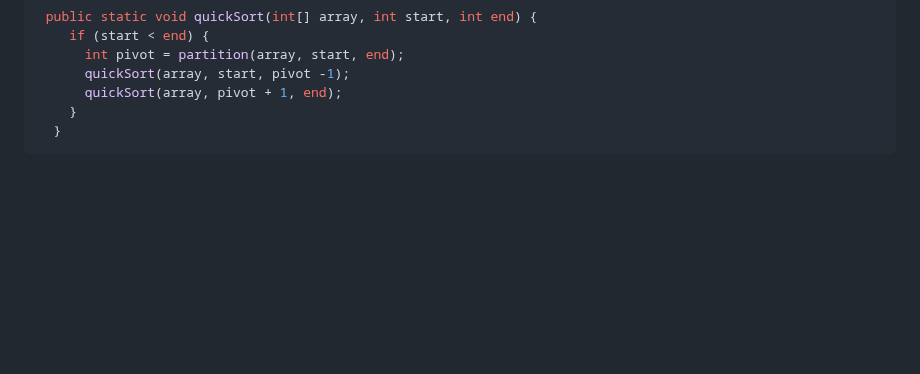
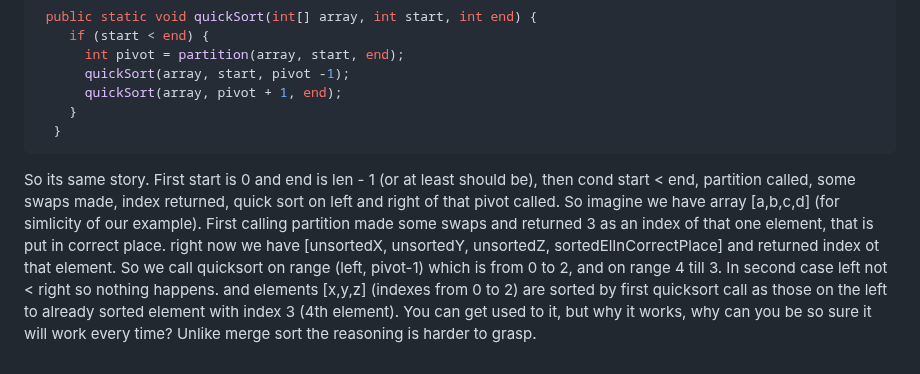
Before and after one commit to Konrad-Jalowy/mycodingnotes, a Markdown page: vanilla-js/algorithms/README.md, the part around the change. Drawn GitHub-style; blank space fills up the shorter version.

````diff
--- a/vanilla-js/algorithms/README.md
+++ b/vanilla-js/algorithms/README.md
@@ -587,3 +587,8 @@ Also start being < end is good condition for main func to exit. Heres java versi
     }
   }
 ```
+So its same story. First start is 0 and end is len - 1 (or at least should be), then cond start < end, partition called, some swaps made, index returned, quick sort on left and right of that pivot called. </br>
+So imagine we have array [a,b,c,d] (for simlicity of our example). First calling partition made some swaps and returned 3 as an index of that one element, that is put in correct place. </br>
+right now we have [unsortedX, unsortedY, unsortedZ, sortedElInCorrectPlace] and returned index ot that element. </br>
+So we call quicksort on range (left, pivot-1) which is from 0 to 2, and on range 4 till 3. In second case left not < right so nothing happens. and elements [x,y,z] (indexes from 0 to 2) are sorted by first quicksort call as those on the left to already sorted element with index 3 (4th element). </br>
+You can get used to it, but why it works, why can you be so sure it will work every time? Unlike merge sort the reasoning is harder to grasp.
````
